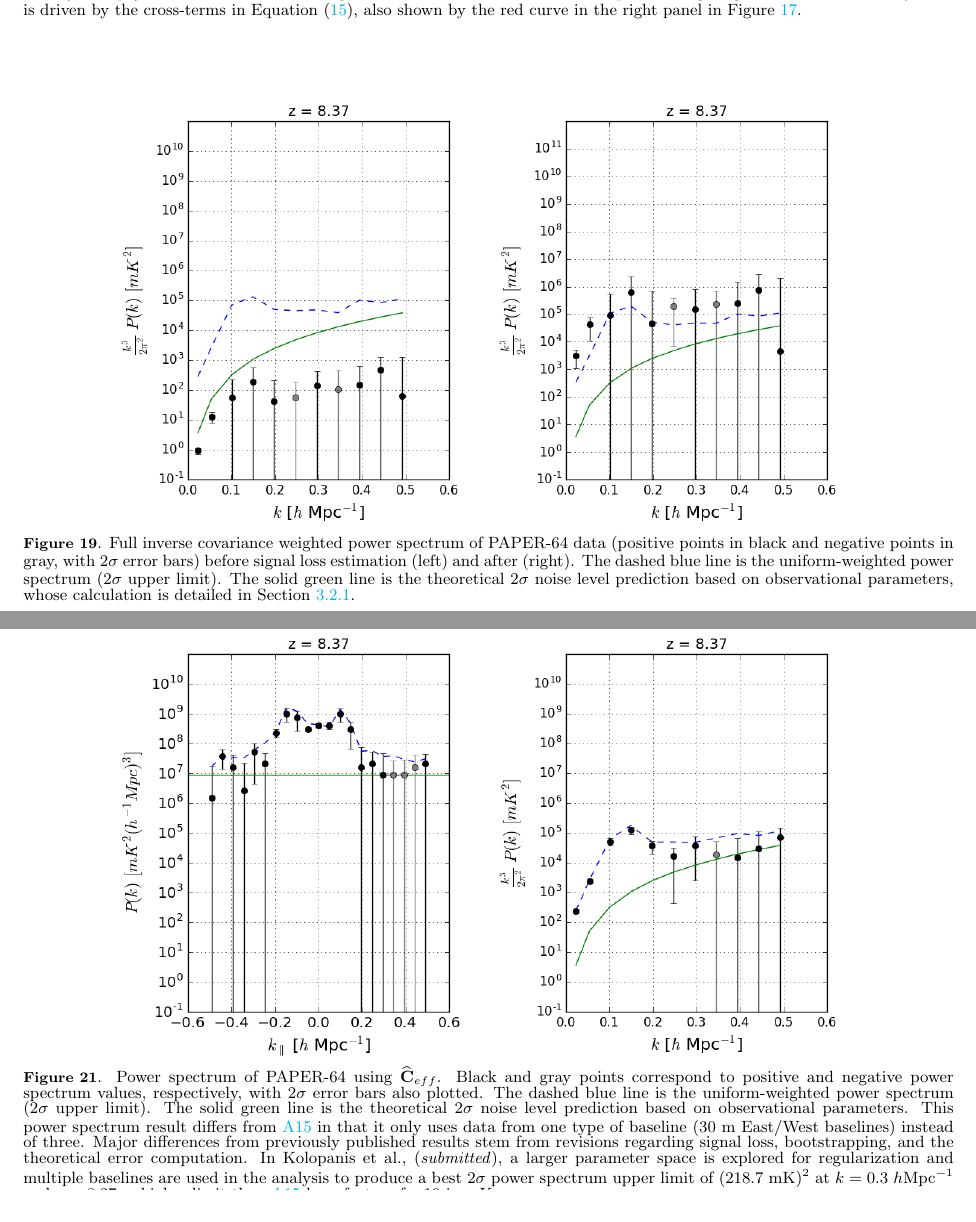
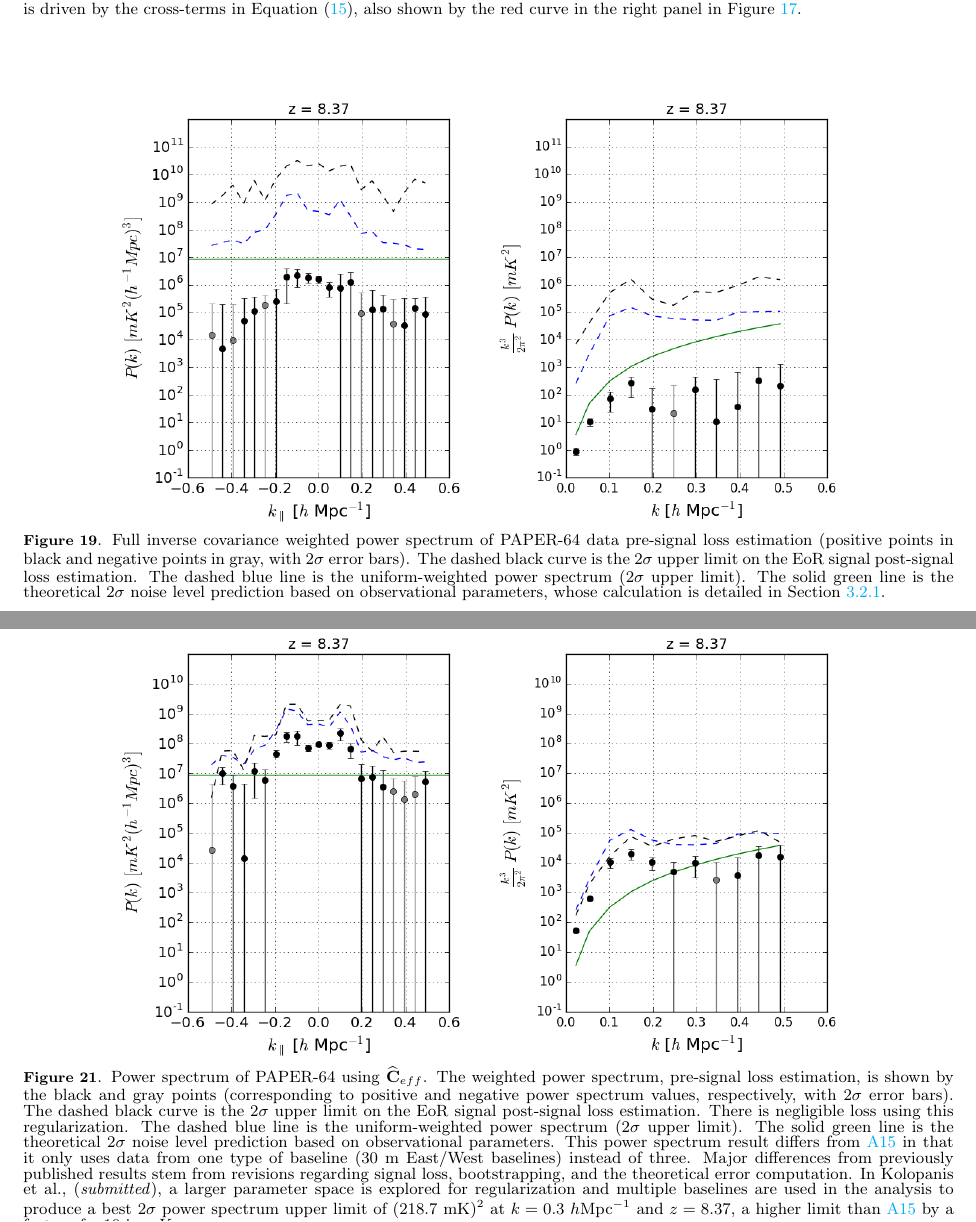
Before and after one commit to carinacheng/PAPERMethods_paper, a LaTeX paper (PAPER.tex): two parts of pages 20 and 23 of 33, joined at a grey line, cut so that both start at the same text. Compiled offline with pdfLaTeX.

Commit message:
updated fig 19 and fig 21 (PS plots) and captions, using sigloss v6

```diff
--- a/PAPER.tex
+++ b/PAPER.tex
@@ -1280,10 +1280,10 @@ weighting schemes to inverse covariance weighting, with the goal of finding one
 
 \begin{figure*}
 	\centering
-	\includegraphics[width=0.4\textwidth]{plots/ps2_data_nosigloss.png}
+	\includegraphics[width=0.4\textwidth]{plots/ps1_data.png}
 	\includegraphics[width=0.4\textwidth]{plots/ps2_data.png}
-	\caption{Full inverse covariance weighted power spectrum of PAPER-64 data (positive points in black and negative points in gray,
-with $2\sigma$ error bars) before signal loss estimation (left) and after (right). The dashed blue line is the uniform-weighted power
+	\caption{Full inverse covariance weighted power spectrum of PAPER-64 data pre-signal loss estimation (positive points in black and negative points in gray,
+with $2\sigma$ error bars). The dashed black curve is the $2\sigma$ upper limit on the EoR signal post-signal loss estimation. The dashed blue line is the uniform-weighted power
 spectrum ($2\sigma$ upper limit). The solid green line is the theoretical $2\sigma$ noise level prediction based on observational
 parameters, whose calculation is detailed in Section \ref{sec:PSSense}.}
 	\label{fig:ps2_data}
@@ -1341,8 +1341,8 @@ a higher limit than \citetalias{ali_et_al2015} by a factor of $\sim$$10$ in mK.
 	\centering
 	\includegraphics[width=0.4\textwidth]{plots/ps1_data_add.png}
 	\includegraphics[width=0.4\textwidth]{plots/ps2_data_add.png}
-	\caption{Power spectrum of PAPER-64 using $\widehat{\textbf{C}}_{eff}$. Black and gray points correspond to positive and
-negative power spectrum values, respectively, with $2\sigma$ error bars also plotted. The dashed blue line is the uniform-weighted
+	\caption{Power spectrum of PAPER-64 using $\widehat{\textbf{C}}_{eff}$. The weighted power spectrum, pre-signal loss estimation, is shown by the black and gray points (corresponding to positive and
+negative power spectrum values, respectively, with $2\sigma$ error bars). The dashed black curve is the $2\sigma$ upper limit on the EoR signal post-signal loss estimation. There is negligible loss using this regularization. The dashed blue line is the uniform-weighted
 power spectrum ($2\sigma$ upper limit). The solid green line is the theoretical $2\sigma$ noise level prediction based on
 observational parameters. This power spectrum result differs from \citetalias{ali_et_al2015} in that it only uses data from one type of baseline ($30$ m
 East/West baselines) instead of three. Major differences from previously published results stem from revisions regarding signal
```
Also changed, not shown: PAPER.pdf, plots/ps1_data.png, plots/ps1_data_add.png, plots/ps1_noise.png, plots/ps1_noise_add.png, plots/ps2_data.png, plots/ps2_data_add.png, plots/ps2_noise.png, plots/ps2_noise_add.png.
